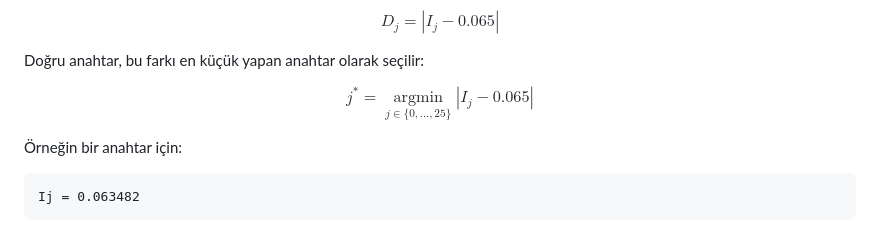
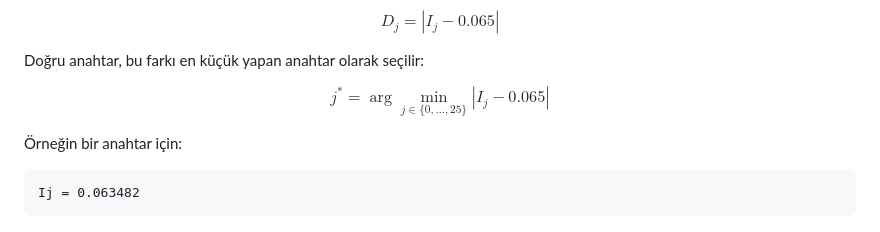
Before and after one commit to emre-ayvaz/kriptoloji-frekans-analizi, a Markdown page: README.md, the part around the change. GitHub-like rendering.

```diff
--- a/README.md
+++ b/README.md
@@ -98,9 +98,7 @@ $$
 Doğru anahtar, bu farkı en küçük yapan anahtar olarak seçilir:
 
 $$
-j^* =
-\underset{j \in \{0,\ldots,25\}}{\operatorname{argmin}}
-\left|I_j - 0.065\right|
+j^* = \arg\min_{j \in \{0,\ldots,25\}} |I_j - 0.065|
 $$
 
 Örneğin bir anahtar için:
```
